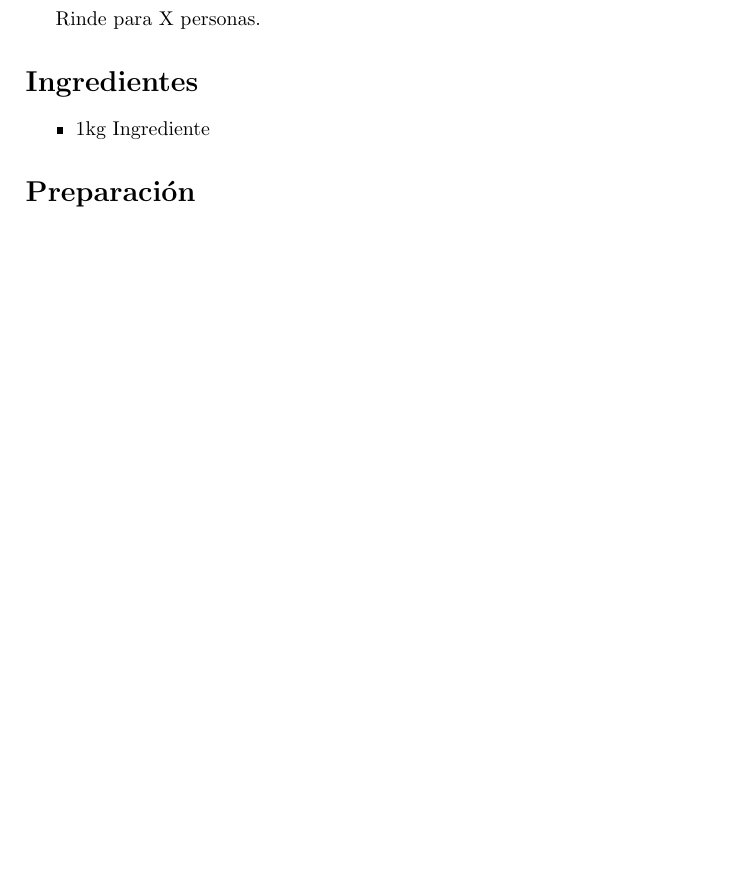
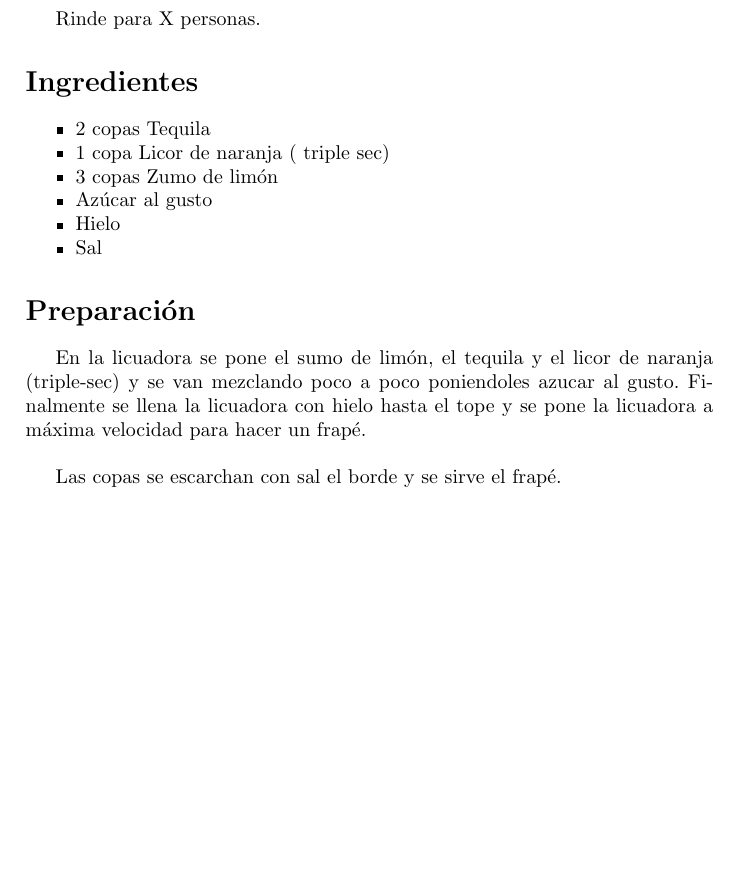
Before and after one commit to andres-hurtado-lopez/recetas_de_familia, a LaTeX book (main.tex, which reads contenido/margarita.tex): part of page 99 of 107, cut so that both start at the same text. Compiled offline with pdfLaTeX.

Commit message:
Margarita

```diff
--- a/contenido/margarita.tex
+++ b/contenido/margarita.tex
@@ -2,11 +2,15 @@
 
 Rinde para X personas.
 
+\begin{ingredientes}
+\item 2 copas Tequila
+\item 1 copa Licor de naranja ( triple sec)
+\item 3 copas Zumo de limón
+\item Azúcar al gusto
+\item Hielo
+\item Sal
+\end{ingredientes}
+\preparacion
+En la licuadora se pone el sumo de limón, el tequila y el licor de naranja (triple-sec) y se van mezclando poco a poco poniendoles azucar al gusto. Finalmente se llena la licuadora con hielo hasta el tope y se pone la licuadora a máxima velocidad para hacer un frapé.\\
 
-\section*{Ingredientes}
-\begin{itemize}
-\setlength{\itemsep}{0pt}
-\setlength{\parsep}{0pt} \setlength{\parskip}{0pt}
-\item 1kg Ingrediente
-\end{itemize}
-\section*{Preparación}
+Las copas se escarchan con sal el borde y se sirve el frapé.
```
